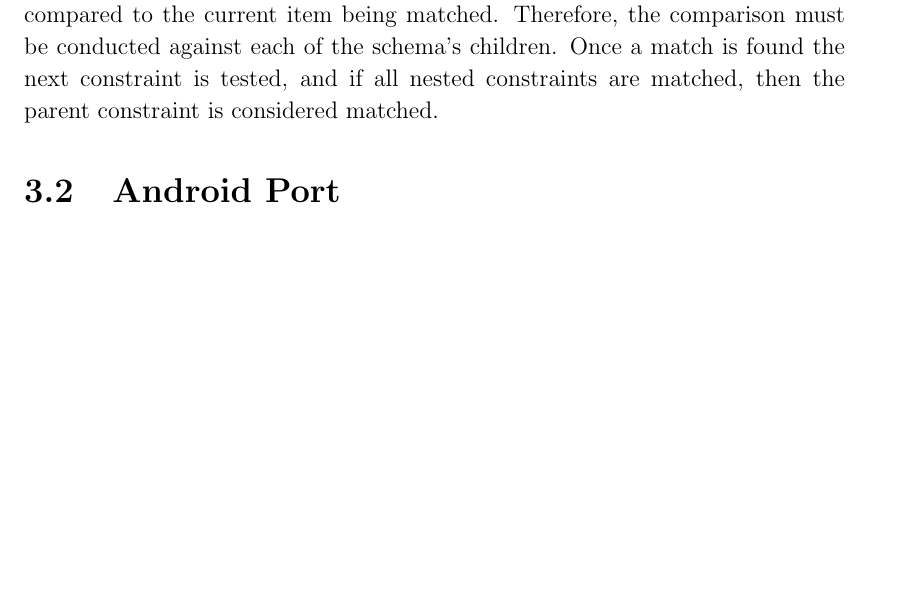
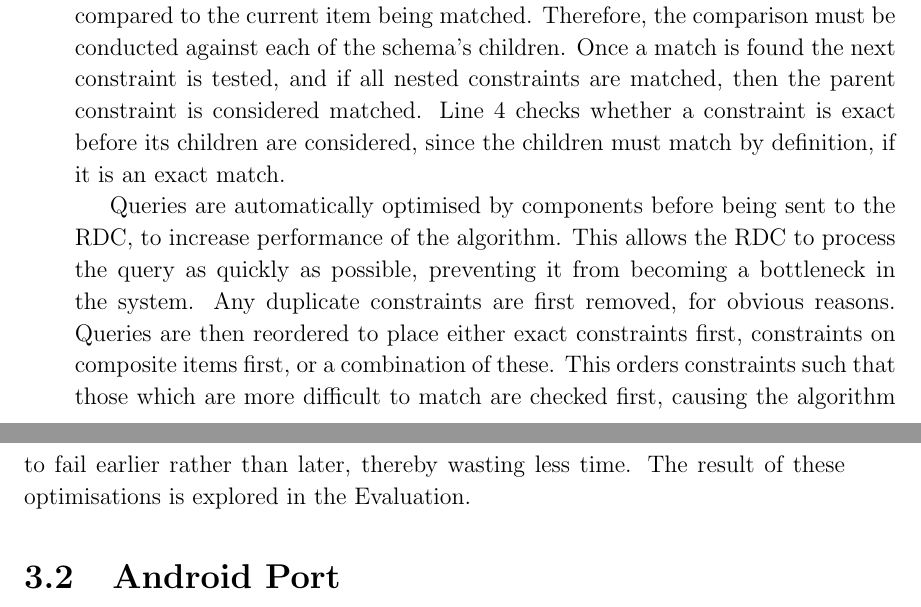
Before and after one commit to tomcsmith1990/sbus-android, a LaTeX thesis (SBUS-Android/diss/diss.tex): part of page 24 of 61 before the commit and two parts of pages 25 and 26 of 61 after it, the two joined at a grey line, cut so that both start at the same text, the shorter picture padded with empty space. Compiled offline with pdfLaTeX.

Commit message:
Diss: rdc search optimisations

```diff
--- a/SBUS-Android/diss/diss.tex
+++ b/SBUS-Android/diss/diss.tex
@@ -670,6 +665,16 @@ Lines \ref{alg:line:nested_start}--\ref{alg:line:nested_end} match nested constr
 However, because these constraints specify fields which must be nested, then cannot be compared to the current item being matched.
 Therefore, the comparison must be conducted against each of the schema's children.
 Once a match is found the next constraint is tested, and if all nested constraints are matched, then the parent constraint is considered matched.
+Line \ref{alg:line:constraint_exact} checks whether a constraint is exact before its children are considered, since the children must match by definition, if it is an exact match.
+
+% optimisations to search
+Queries are automatically optimised by components before being sent to the RDC, to increase performance of the algorithm. This allows the RDC to process the query as quickly as possible, preventing it from becoming a bottleneck in the system.
+Any duplicate constraints are first removed, for obvious reasons.
+Queries are then reordered to place either exact constraints first, constraints on composite items first, or a combination of these.
+This orders constraints such that those which are more difficult to match are checked first, causing the algorithm to fail earlier rather than later, thereby wasting less time.
+The result of these optimisations is explored in the Evaluation.
+
+%TODO: other ways the search could be optimised - hash table to linked lists, search tree
 
 \section{Android Port}
 
```
Also changed, not shown: SBUS-Android/diss/diss.tex (13 more changed lines).
